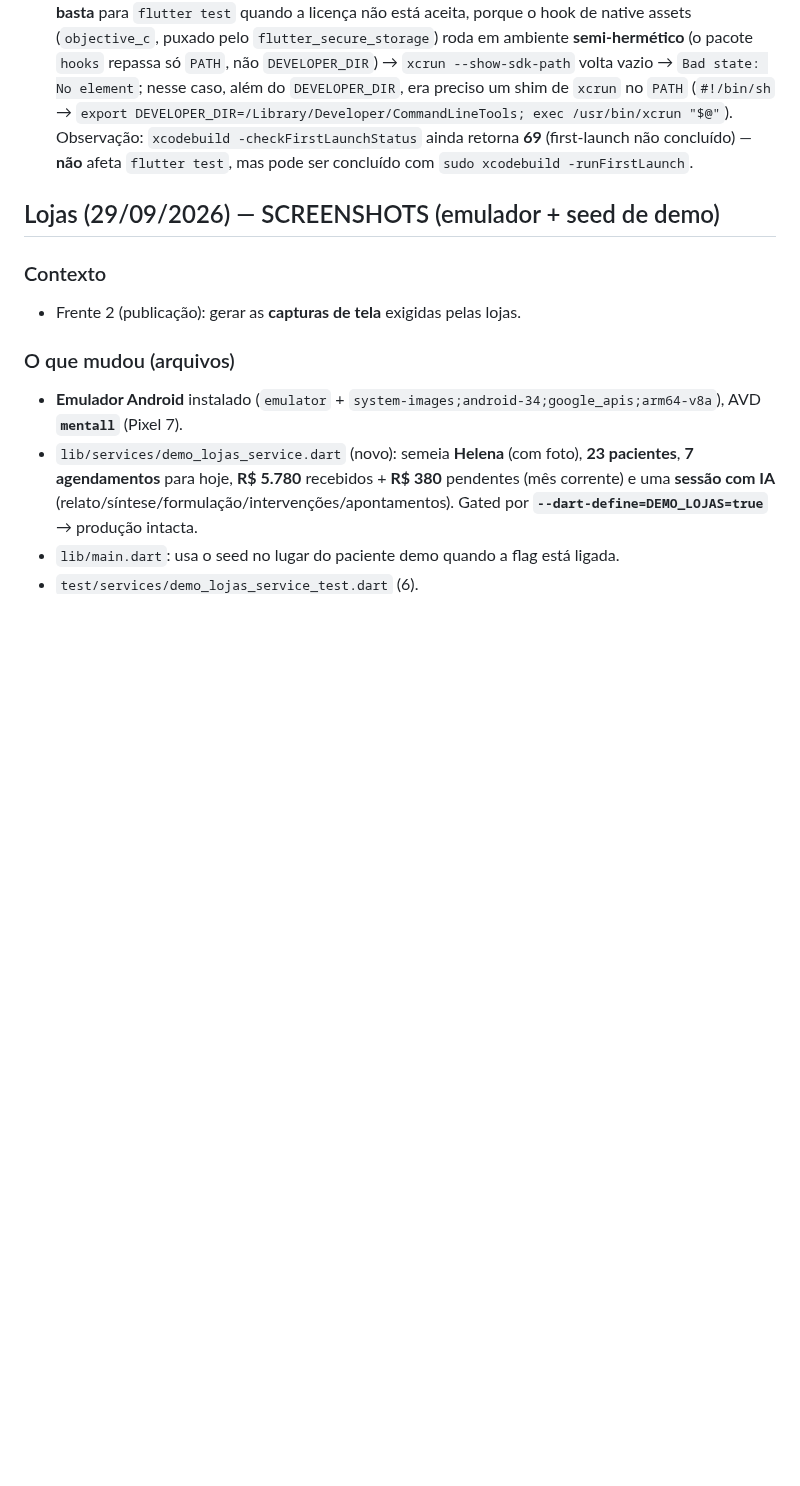
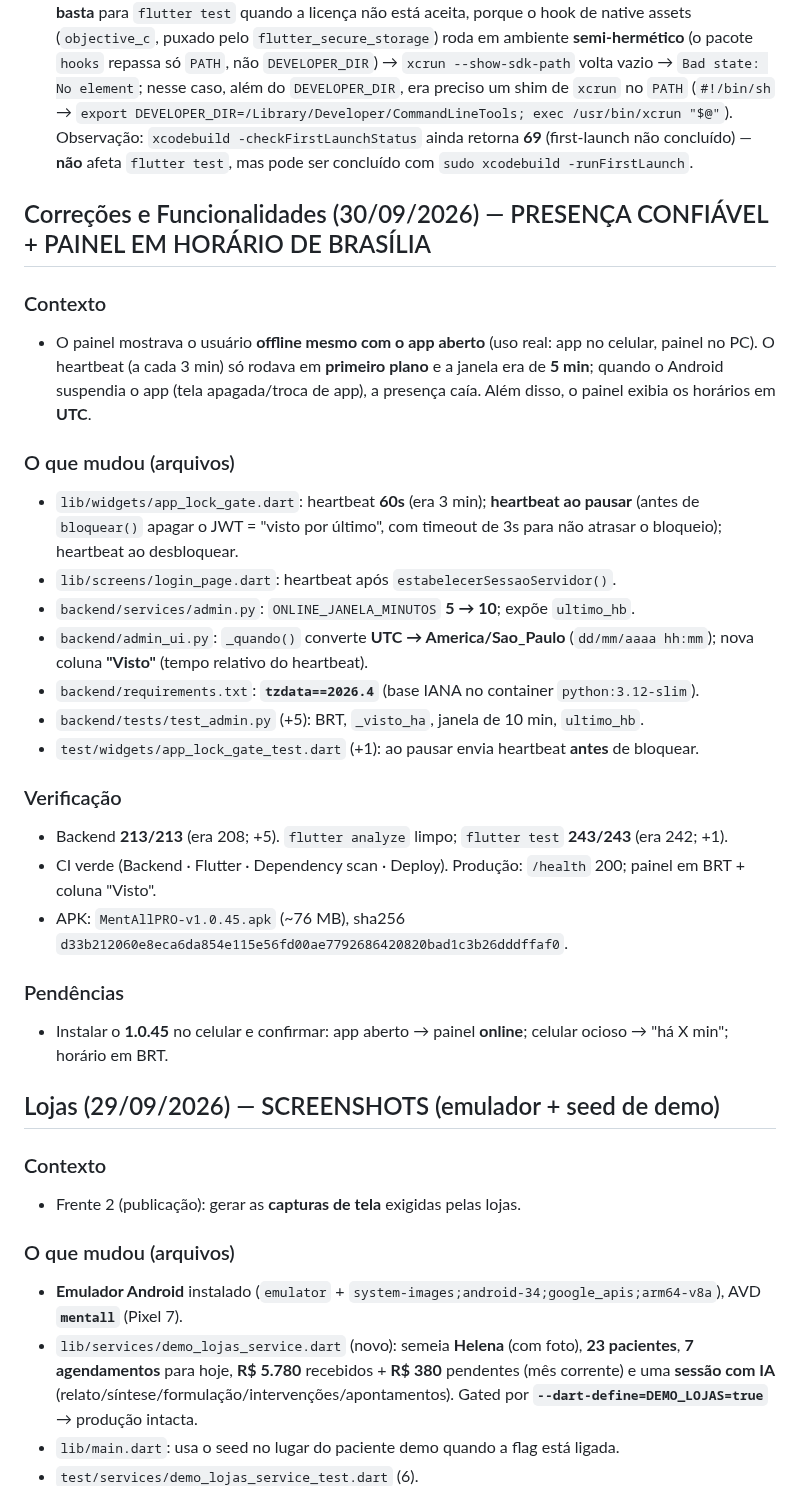
Before and after one commit to rodrigolemospsi/mentall-api, a Markdown page: AGENTS.md, the part around the change. Drawn GitHub-style; blank space fills up the shorter version.

Commit message:
docs: presenca confiavel (heartbeat) + painel em horario de Brasilia
Registra o heartbeat 60s + ao pausar, a janela de 10 min e a conversao UTC->BRT com a coluna Visto. Pendencia: instalar o 1.0.45 e confirmar no celular.

```diff
--- a/AGENTS.md
+++ b/AGENTS.md
@@ -39,6 +39,28 @@
 ### Observabilidade
 - **Sentry** está integrado e **desligado por padrão**. Para ativar: criar conta no Sentry, pegar o DSN e compilar com `--dart-define=SENTRY_DSN=<dsn>`. Envia apenas stack trace (sem PII, sem corpo de requisição, sem breadcrumbs).
 - **Nota de ambiente (macOS) — RESOLVIDO em 28/09/2026:** o Xcode estava **sem licença/first-launch aceitos** (`xcrun` retornava **exit 69** com stdout vazio; o `git` também imprimia "You have not agreed to the Xcode license agreements"). A licença foi aceita (`sudo xcodebuild -license accept`) e `flutter test`/`git` passaram a rodar **sem** variáveis nem workaround — confirmado: `flutter test --no-pub` **224/224** e `flutter analyze --no-pub` limpo, sem `DEVELOPER_DIR`. Se o erro voltar (ex.: reinstalação/máquina nova), a solução definitiva é `sudo xcodebuild -license accept` (exige senha de admin). Detalhe técnico (para referência futura): `DEVELOPER_DIR=/Library/Developer/CommandLineTools` resolve o **tool do Flutter** e o **git**, mas **NÃO basta** para `flutter test` quando a licença não está aceita, porque o hook de native assets (`objective_c`, puxado pelo `flutter_secure_storage`) roda em ambiente **semi-hermético** (o pacote `hooks` repassa só `PATH`, não `DEVELOPER_DIR`) → `xcrun --show-sdk-path` volta vazio → `Bad state: No element`; nesse caso, além do `DEVELOPER_DIR`, era preciso um shim de `xcrun` no `PATH` (`#!/bin/sh` → `export DEVELOPER_DIR=/Library/Developer/CommandLineTools; exec /usr/bin/xcrun "$@"`). Observação: `xcodebuild -checkFirstLaunchStatus` ainda retorna **69** (first-launch não concluído) — **não** afeta `flutter test`, mas pode ser concluído com `sudo xcodebuild -runFirstLaunch`.
+
+## Correções e Funcionalidades (30/09/2026) — PRESENÇA CONFIÁVEL + PAINEL EM HORÁRIO DE BRASÍLIA
+
+### Contexto
+- O painel mostrava o usuário **offline mesmo com o app aberto** (uso real: app no celular, painel no PC). O heartbeat (a cada 3 min) só rodava em **primeiro plano** e a janela era de **5 min**; quando o Android suspendia o app (tela apagada/troca de app), a presença caía. Além disso, o painel exibia os horários em **UTC**.
+
+### O que mudou (arquivos)
+- `lib/widgets/app_lock_gate.dart`: heartbeat **60s** (era 3 min); **heartbeat ao pausar** (antes de `bloquear()` apagar o JWT = "visto por último", com timeout de 3s para não atrasar o bloqueio); heartbeat ao desbloquear.
+- `lib/screens/login_page.dart`: heartbeat após `estabelecerSessaoServidor()`.
+- `backend/services/admin.py`: `ONLINE_JANELA_MINUTOS` **5 → 10**; expõe `ultimo_hb`.
+- `backend/admin_ui.py`: `_quando()` converte **UTC → America/Sao_Paulo** (`dd/mm/aaaa hh:mm`); nova coluna **"Visto"** (tempo relativo do heartbeat).
+- `backend/requirements.txt`: **`tzdata==2026.4`** (base IANA no container `python:3.12-slim`).
+- `backend/tests/test_admin.py` (+5): BRT, `_visto_ha`, janela de 10 min, `ultimo_hb`.
+- `test/widgets/app_lock_gate_test.dart` (+1): ao pausar envia heartbeat **antes** de bloquear.
+
+### Verificação
+- Backend **213/213** (era 208; +5). `flutter analyze` limpo; `flutter test` **243/243** (era 242; +1).
+- CI verde (Backend · Flutter · Dependency scan · Deploy). Produção: `/health` 200; painel em BRT + coluna "Visto".
+- APK: `MentAllPRO-v1.0.45.apk` (~76 MB), sha256 `d33b212060e8eca6da854e115e56fd00ae7792686420820bad1c3b26dddffaf0`.
+
+### Pendências
+- Instalar o **1.0.45** no celular e confirmar: app aberto → painel **online**; celular ocioso → "há X min"; horário em BRT.
 
 ## Lojas (29/09/2026) — SCREENSHOTS (emulador + seed de demo)
 
```
